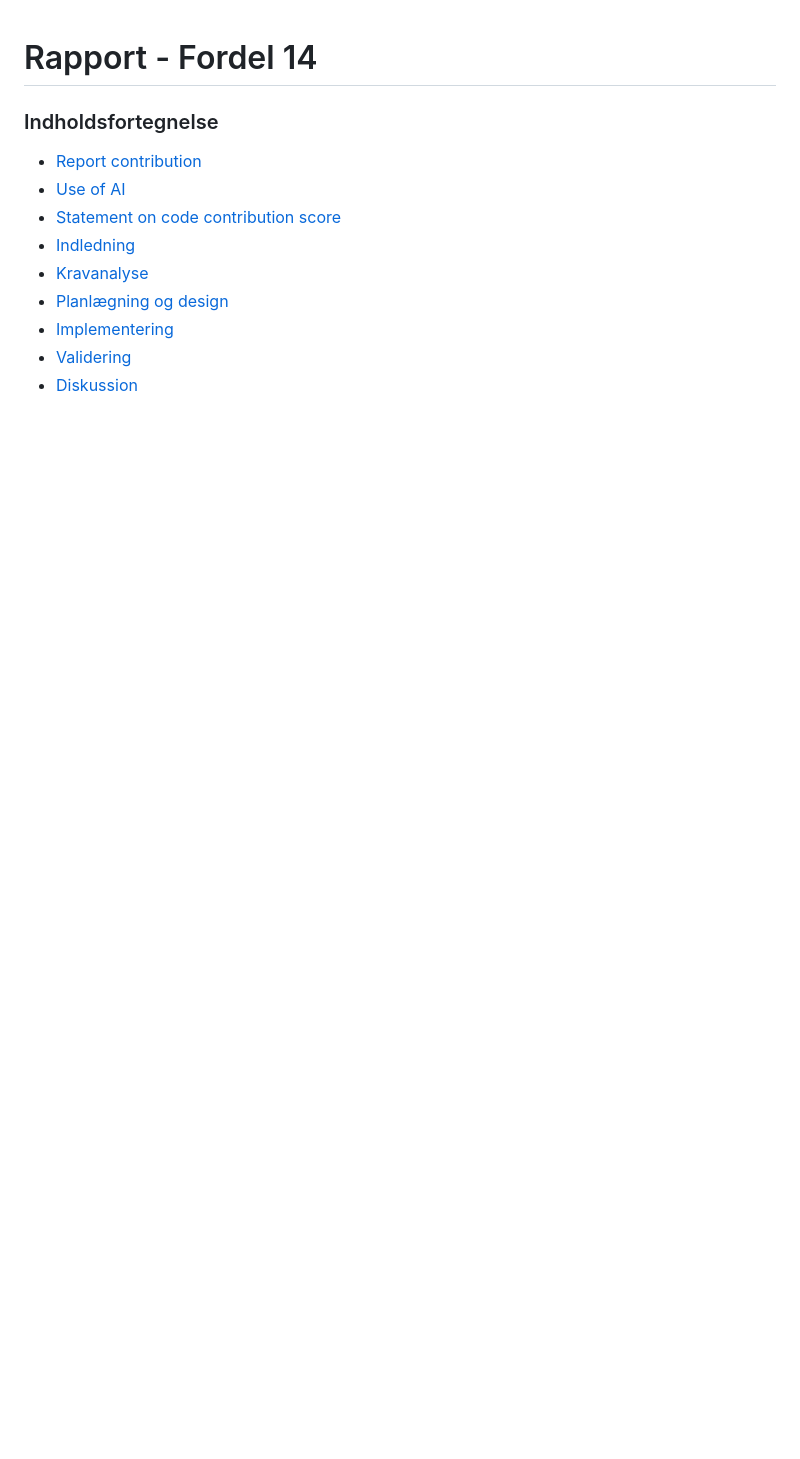
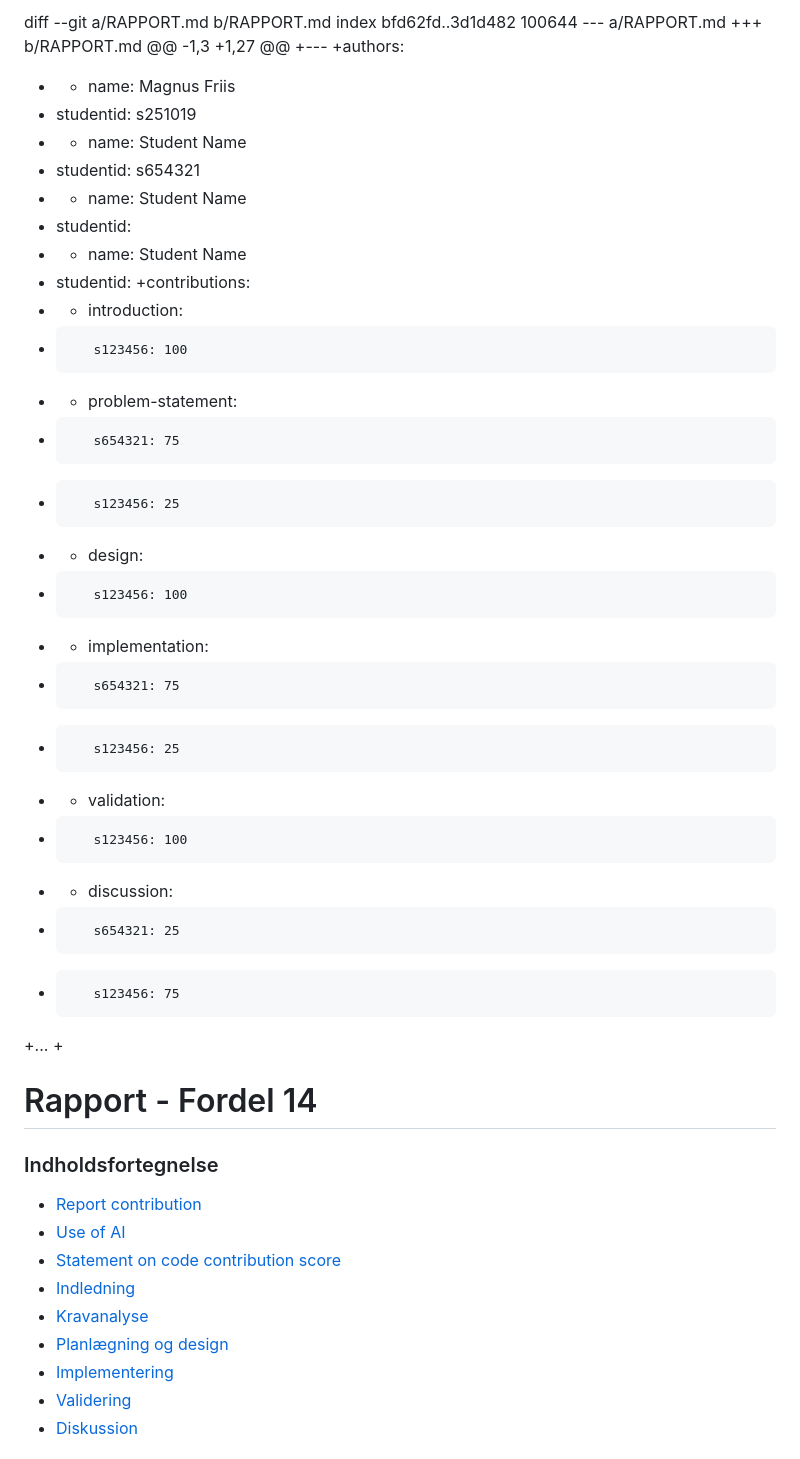
Before and after one commit to Friisma/Fordel_Group_14, a Markdown page: RAPPORT.md, the part around one of its changes. Rendered like a GitHub page; blank space fills up the shorter version.

Commit message:
Added YAML metadata

```diff
--- a/RAPPORT.md
+++ b/RAPPORT.md
@@ -1,3 +1,37 @@
+diff --git a/RAPPORT.md b/RAPPORT.md
+index bfd62fd..3d1d482 100644
+--- a/RAPPORT.md
++++ b/RAPPORT.md
+@@ -1,3 +1,27 @@
++---
++authors:
++  - name: Magnus Friis
++    studentid: s251019
++  - name: Student Name
++    studentid: s654321
++  - name: Student Name
++    studentid:
++  - name: Student Name
++    studentid:
+     +contributions:
++  - introduction:
++        s123456: 100
++  - problem-statement:
++        s654321: 75
++        s123456: 25
++  - design:
++        s123456: 100
++  - implementation:
++        s654321: 75
++        s123456: 25
++  - validation:
++        s123456: 100
++  - discussion:
++        s654321: 25
++        s123456: 75
++...
++
+
 # Rapport - Fordel 14
 ### Indholdsfortegnelse
 - [Report contribution](#Report-contribution)
```
Also changed, not shown: other parts of RAPPORT.md (+2 -0 lines).
